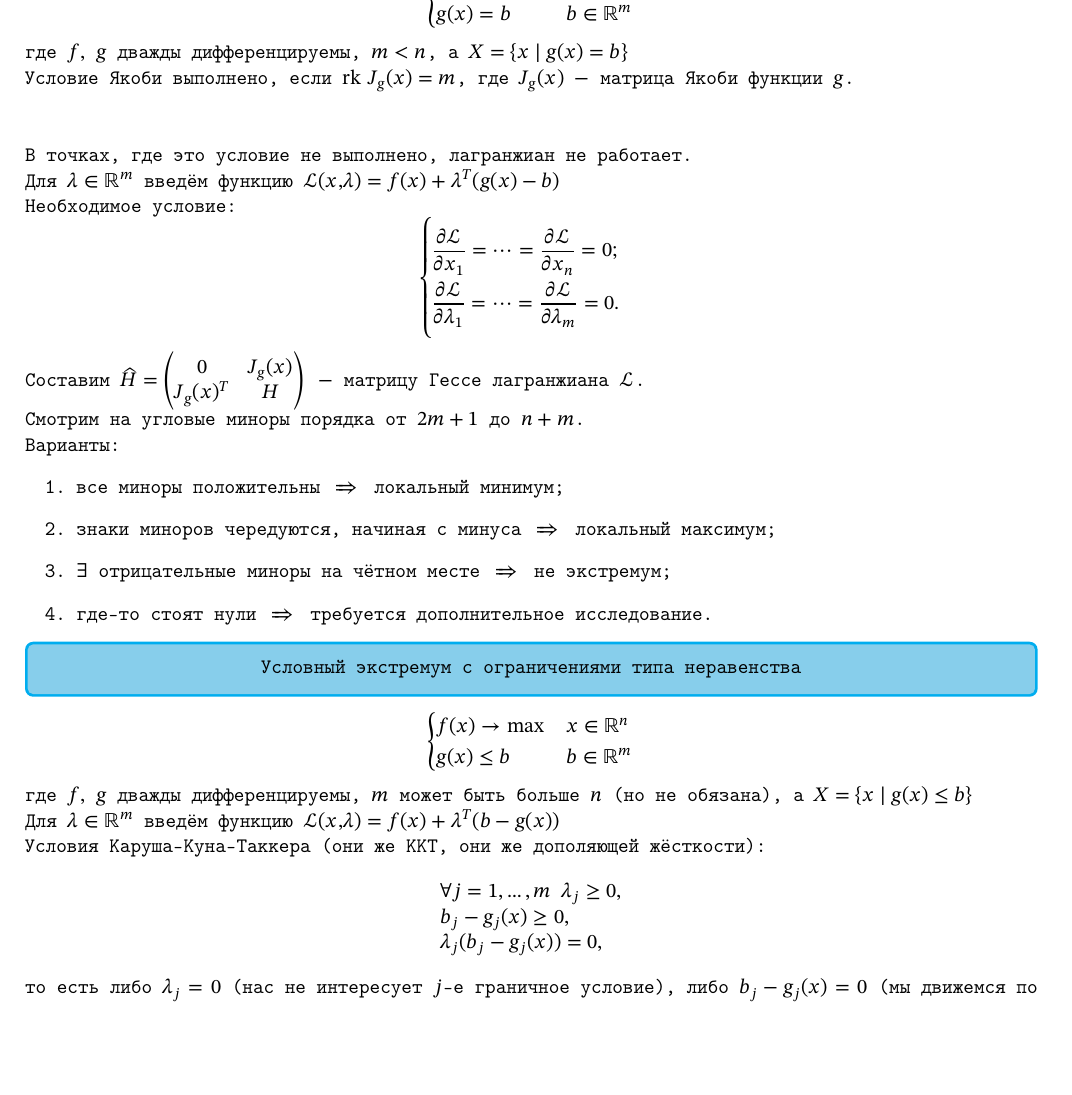
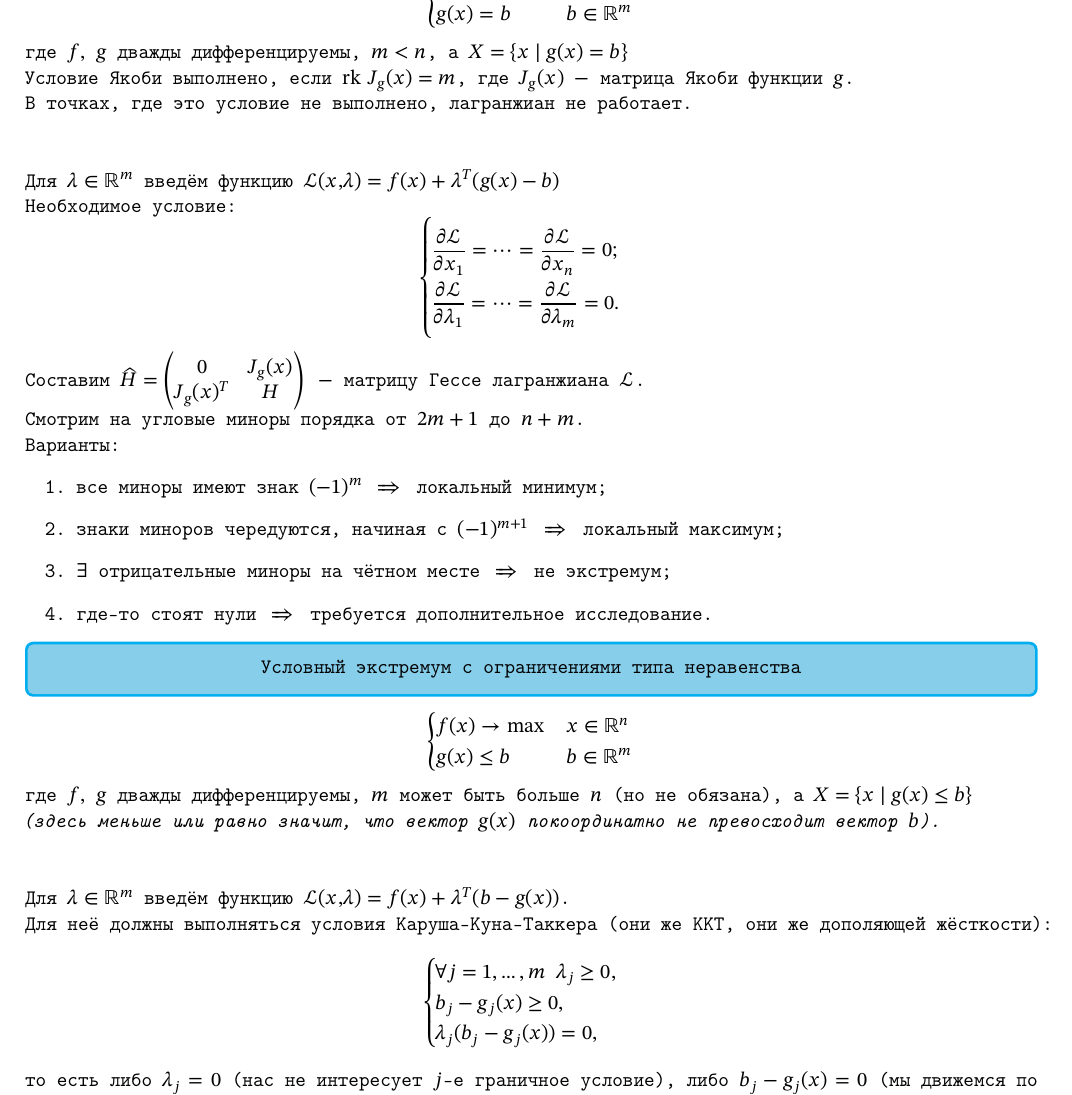
Before and after one commit to Aleksandroud/Public_texs, a LaTeX document (dynamic_optimization_in_economy_and_finance/dinopt_lectures.tex): part of page 4 of 4, cut so that both start at the same text, the shorter picture padded with empty space. Compiled offline with pdfLaTeX.

Commit message:
динопты номер раз 01.09

```diff
--- a/dynamic_optimization_in_economy_and_finance/dinopt_lectures.tex
+++ b/dynamic_optimization_in_economy_and_finance/dinopt_lectures.tex
@@ -73,9 +73,9 @@
 \end{cases}\]
 где $f,\ g$ дважды дифференцируемы, $m < n$, а $X = \{x\mid g(x) = b\}$
 
-Условие Якоби выполнено, если $\operatorname{rk}\, J_g(x) = m$, где $J_g(x)\ -$ матрица Якоби функции $g$.\\[5mm]
+Условие Якоби выполнено, если $\operatorname{rk}\, J_g(x) = m$, где $J_g(x)\ -$ матрица Якоби функции $g$.
 
-В точках, где это условие не выполнено, лагранжиан не работает.
+В точках, где это условие не выполнено, лагранжиан не работает.\\[5mm]
 
 Для $\lambda \in\mb{R}^m$ введём функцию $\mc{L}(x,\lambda) = f(x) + \lambda^T(g(x) - b)$
 
@@ -94,8 +94,8 @@
 
 Варианты:
 \begin{enumerate}
-    \item все миноры положительны $\implies$ локальный минимум;
-    \item знаки миноров чередуются, начиная с минуса $\implies$ локальный максимум;
+    \item все миноры имеют знак $(-1)^m$ $\implies$ локальный минимум;
+    \item знаки миноров чередуются, начиная с $(-1)^{m+1}$ $\implies$ локальный максимум;
     \item $\exists$ отрицательные миноры на чётном месте $\implies$ не экстремум;
     \item где-то стоят нули $\implies$ требуется дополнительное исследование.
 \end{enumerate}
@@ -106,14 +106,16 @@
 \end{cases}\]
 где $f,\ g$ дважды дифференцируемы, $m$ может быть больше $n$ (но не обязана), а $X = \{x\mid g(x) \leq b\}$
 
-Для $\lambda \in\mb{R}^m$ введём функцию $\mc{L}(x,\lambda) = f(x) + \lambda^T(b - g(x))$
+\textit{(здесь меньше или равно значит, что вектор $g(x)$ покоординатно не превосходит вектор $b$).}\\[5mm]
 
-Условия Каруша-Куна-Таккера (они же ККТ, они же дополяющей жёсткости):
-\[\begin{array}{l}
+Для $\lambda \in\mb{R}^m$ введём функцию $\mc{L}(x,\lambda) = f(x) + \lambda^T(b - g(x))$.
+
+Для неё должны выполняться условия Каруша-Куна-Таккера (они же ККТ, они же дополяющей жёсткости):
+\[\begin{cases}
     \forall j = 1,\dots, m\ \lambda_j \geq 0,\\
     b_j - g_j(x) \geq 0,\\
     \lambda_j(b_j - g_j(x)) = 0,
-\end{array}\]
+\end{cases}\]
 то есть либо $\lambda_j = 0$ (нас не интересует $j$-е граничное условие), либо $b_j - g_j(x) = 0$ (мы движемся по $j$-й границе области). В худшем случае надо проверить $2^m$ вариантов активации ограничений \textit{(боже упаси)}.
 
 В остальном алгоритм поиска экстремума аналогичен случаю с ограничениями типа равенства.
```
Also changed, not shown: dynamic_optimization_in_economy_and_finance/dinopt_lectures.pdf.
